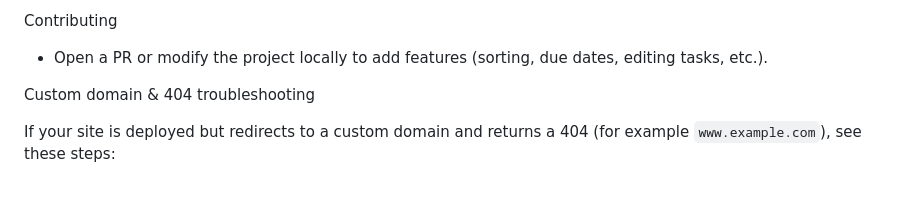
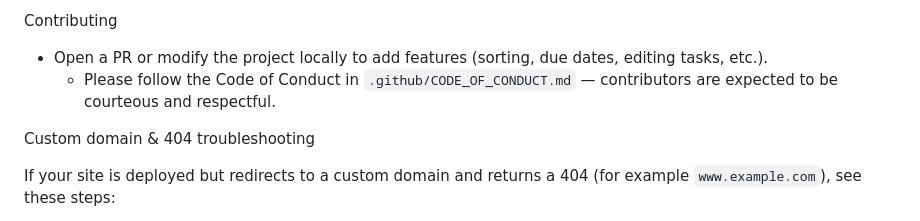
Before and after one commit to Guptan0506/todo-app, a Markdown page: README.md, the part around the change. Rendered like a GitHub page; blank space fills up the shorter version.

Commit message:
chore: add CODE_OF_CONDUCT.md and link in README

```diff
--- a/README.md
+++ b/README.md
@@ -51,6 +51,7 @@ Notes
 
 Contributing
 - Open a PR or modify the project locally to add features (sorting, due dates, editing tasks, etc.).
+	- Please follow the Code of Conduct in `.github/CODE_OF_CONDUCT.md` — contributors are expected to be courteous and respectful.
 
 Custom domain & 404 troubleshooting
 
```
Also changed, not shown: .github/CODE_OF_CONDUCT.md (added, +92 -0 lines).
